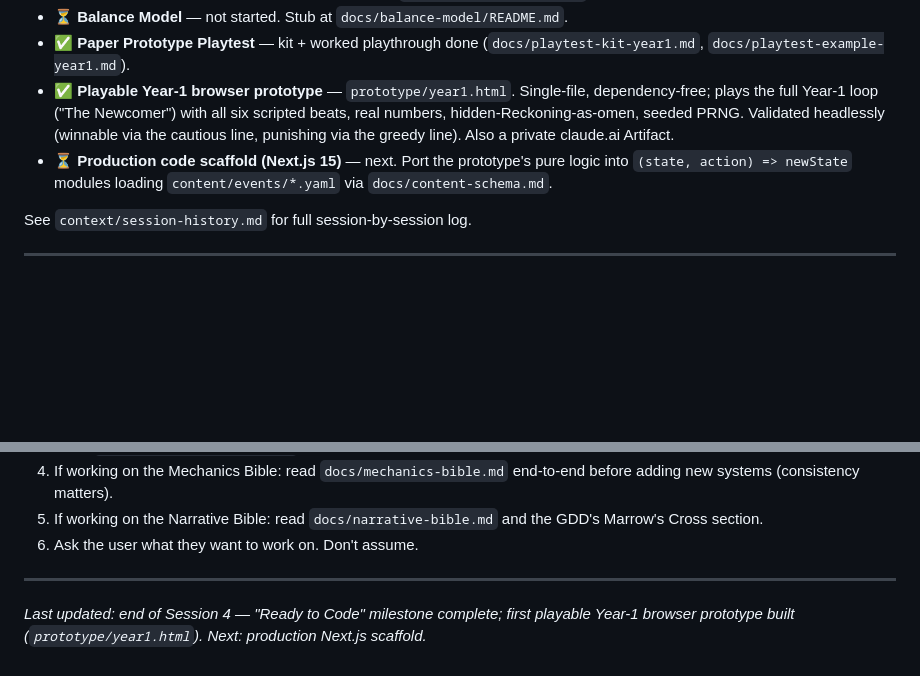
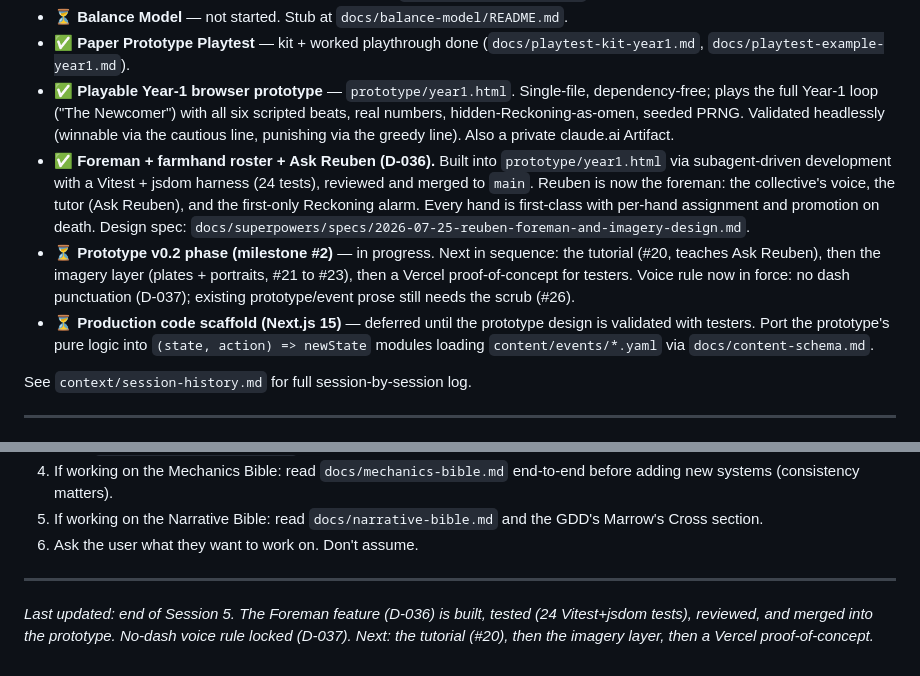
Before and after one commit to Cremacious/bushel-bone, a Markdown page: CLAUDE.md, 2 parts joined by grey strips. Rendered like a GitHub page; blank space fills up the shorter version.

Commit message:
docs: mark the Foreman feature built and merged (D-036)
Co-Authored-By: Claude Opus 4.8 <noreply@anthropic.com>

```diff
--- a/CLAUDE.md
+++ b/CLAUDE.md
@@ -26,7 +26,9 @@ If you (Claude) are reading this at the start of a new session: welcome back. Re
 - ⏳ **Balance Model** — not started. Stub at `docs/balance-model/README.md`.
 - ✅ **Paper Prototype Playtest** — kit + worked playthrough done (`docs/playtest-kit-year1.md`, `docs/playtest-example-year1.md`).
 - ✅ **Playable Year-1 browser prototype** — `prototype/year1.html`. Single-file, dependency-free; plays the full Year-1 loop ("The Newcomer") with all six scripted beats, real numbers, hidden-Reckoning-as-omen, seeded PRNG. Validated headlessly (winnable via the cautious line, punishing via the greedy line). Also a private claude.ai Artifact.
-- ⏳ **Production code scaffold (Next.js 15)** — next. Port the prototype's pure logic into `(state, action) => newState` modules loading `content/events/*.yaml` via `docs/content-schema.md`.
+- ✅ **Foreman + farmhand roster + Ask Reuben (D-036).** Built into `prototype/year1.html` via subagent-driven development with a Vitest + jsdom harness (24 tests), reviewed and merged to `main`. Reuben is now the foreman: the collective's voice, the tutor (Ask Reuben), and the first-only Reckoning alarm. Every hand is first-class with per-hand assignment and promotion on death. Design spec: `docs/superpowers/specs/2026-07-25-reuben-foreman-and-imagery-design.md`.
+- ⏳ **Prototype v0.2 phase (milestone #2)** — in progress. Next in sequence: the tutorial (#20, teaches Ask Reuben), then the imagery layer (plates + portraits, #21 to #23), then a Vercel proof-of-concept for testers. Voice rule now in force: no dash punctuation (D-037); existing prototype/event prose still needs the scrub (#26).
+- ⏳ **Production code scaffold (Next.js 15)** — deferred until the prototype design is validated with testers. Port the prototype's pure logic into `(state, action) => newState` modules loading `content/events/*.yaml` via `docs/content-schema.md`.
 
 See `context/session-history.md` for full session-by-session log.
 
@@ -176,4 +178,4 @@ bushel-and-bone/
 
 ---
 
-*Last updated: end of Session 4 — "Ready to Code" milestone complete; first playable Year-1 browser prototype built (`prototype/year1.html`). Next: production Next.js scaffold.*
+*Last updated: end of Session 5. The Foreman feature (D-036) is built, tested (24 Vitest+jsdom tests), reviewed, and merged into the prototype. No-dash voice rule locked (D-037). Next: the tutorial (#20), then the imagery layer, then a Vercel proof-of-concept.*
```
